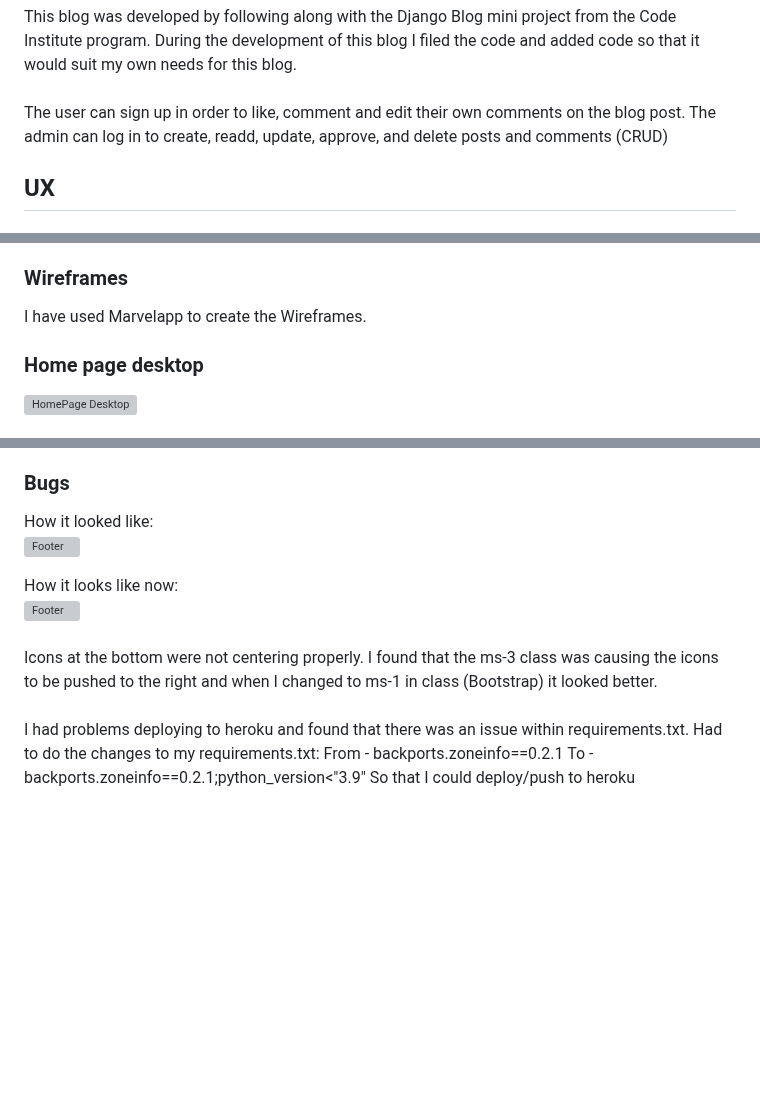
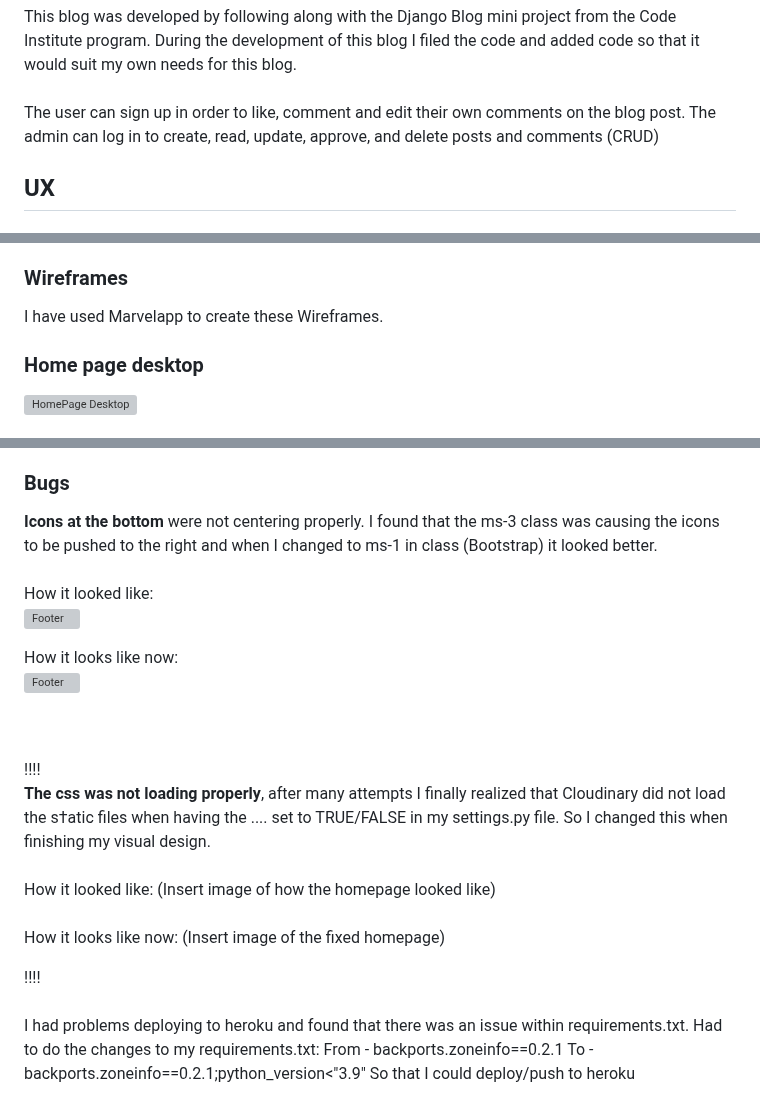
Before and after one commit to MiswaQ/FantasyBlog, a Markdown page: README.md, 3 parts joined by grey strips. Drawn GitHub-style; blank space fills up the shorter version; grey boxes are pictures that could not be loaded.

Commit message:
Update README.md
Checked spelling and added information about css bugs.

```diff
--- a/README.md
+++ b/README.md
@@ -18,7 +18,7 @@ it would suit my own needs for this blog.
 <br>
 <br>
 The user can sign up in order to like, comment and edit their own comments on the blog post.
-The admin can log in to create, readd, update, approve, and delete posts and comments (CRUD)
+The admin can log in to create, read, update, approve, and delete posts and comments (CRUD)
 
 ## UX
 ### AmIResponsive
@@ -50,7 +50,7 @@ This is to show how the page response.
 - Final Deployment
 
 ### Wireframes
-I have used Marvelapp to create the Wireframes.
+I have used Marvelapp to create these Wireframes.
 
 ### Home page desktop
 ![HomePage Desktop](https://res.cloudinary.com/miswaq/image/upload/v1708787995/Fantasy/index_desktop_j8odza.png)
@@ -180,6 +180,10 @@ This is an image of the user testing:
 There were a lot of personal obstacles as I was doing this project since I´ve had some visual problems with my eyes and most of the time developing this project I have not been able to see clearly. I got help from CI Studentcare and pushed my course up a bit. As I have been traveling while studying I´ve struggled with keeping up with the schedule. When arriving back home to Sweden I had a family member needing me to stay at the hospital for a long period of time and this also made it difficult for me to study without interruptions. This caused me to stress the first deployment and not finishing everything properly both within the code and the README.md file. Thanks to the accessor for the site feedback I´ve now been able to improve my code.
 
 ### Bugs
+
+**Icons at the bottom** were not centering properly. I found that the ms-3 class was causing the icons to be pushed to the right and when I changed to ms-1 in class (Bootstrap) it looked better.
+<br>
+<br>
 How it looked like:
 <br>
 ![Footer](https://res.cloudinary.com/miswaq/image/upload/v1708866726/Fantasy/FailFooter_blkqvn.png)
@@ -187,9 +191,22 @@ How it looked like:
 How it looks like now:
 <br>
 ![Footer](https://res.cloudinary.com/miswaq/image/upload/v1708866724/Fantasy/FixedFooter_obhi5t.png)
+
 <br>
 <br>
-Icons at the bottom were not centering properly. I found that the ms-3 class was causing the icons to be pushed to the right and when I changed to ms-1 in class (Bootstrap) it looked better.
+!!!!
+
+**The css was not loading properly**, after many attempts I finally realized that Cloudinary did not load the s†atic files when having the .... set to TRUE/FALSE in my settings.py file. So I changed this when finishing my visual design.
+<br>
+<br>
+How it looked like:
+(Insert image of how the homepage looked like)
+<br>
+<br>
+How it looks like now:
+(Insert image of the fixed homepage)
+
+!!!!
 <br>
 <br>
 I had problems deploying to heroku and found that there was an issue within requirements.txt.
```
Also changed, not shown: other parts of README.md (+2 -2 lines).
